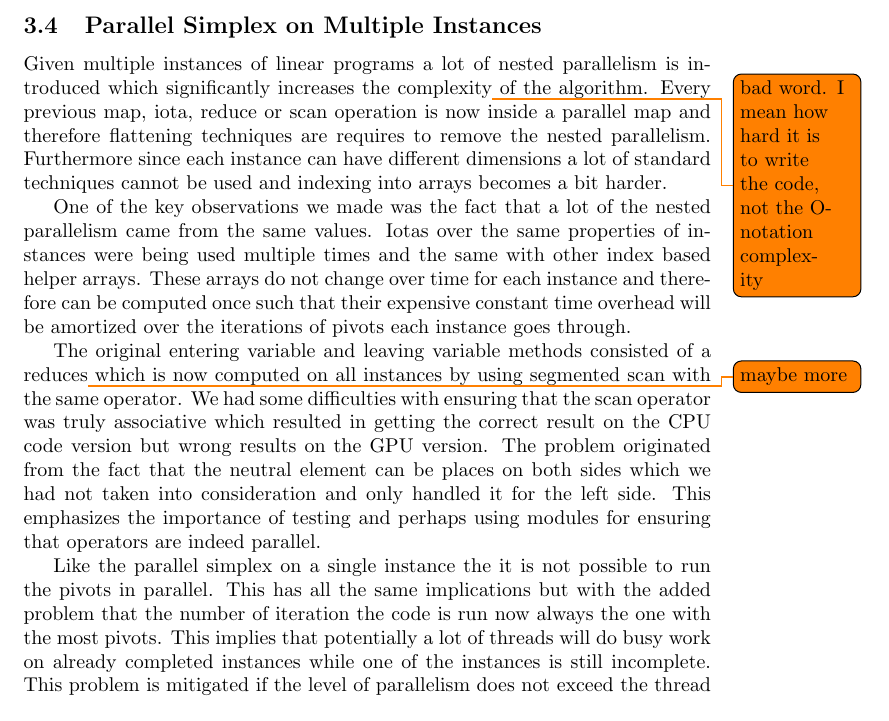
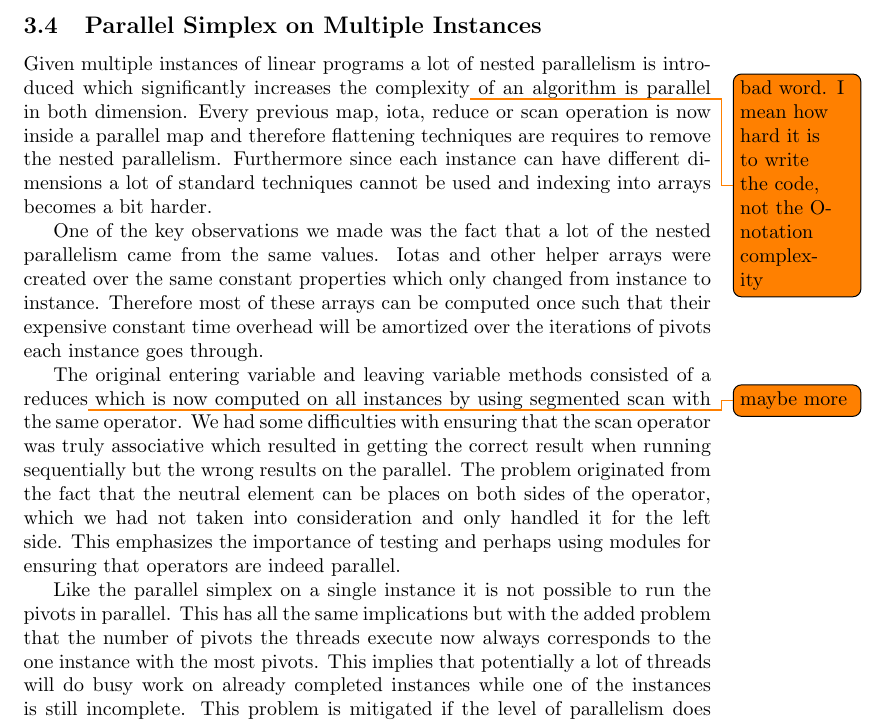
Before and after one commit to anders-wind/GPU-Simplex, a LaTeX document (Doc/report.tex, which reads Doc/implementation.tex): part of page 6 of 10, cut so that both start at the same text. Compiled offline with pdfLaTeX.

Commit message:
Implementation makes somewhat sense

```diff
--- a/Doc/implementation.tex
+++ b/Doc/implementation.tex
@@ -20,12 +20,12 @@ One of the main obstructions of parallelism in simplex is the fact that pivots a
 The implemented solution can be seen in file \texttt{simplex-reduced-flat.fut} \todo{rename}.
 
 \subsection{Parallel Simplex on Multiple Instances}
-Given multiple instances of linear programs a lot of nested parallelism is introduced which significantly increases the complexity\todo{bad word. I mean how hard it is to write the code, not the O-notation complexity} of the algorithm. Every previous map, iota, reduce or scan operation is now inside a parallel map and therefore flattening techniques are requires to remove the nested parallelism. Furthermore since each instance can have different dimensions a lot of standard techniques cannot be used and indexing into arrays becomes a bit harder.
+Given multiple instances of linear programs a lot of nested parallelism is introduced which significantly increases the complexity\todo{bad word. I mean how hard it is to write the code, not the O-notation complexity} of an algorithm is parallel in both dimension. Every previous map, iota, reduce or scan operation is now inside a parallel map and therefore flattening techniques are requires to remove the nested parallelism. Furthermore since each instance can have different dimensions a lot of standard techniques cannot be used and indexing into arrays becomes a bit harder.
 
-One of the key observations we made was the fact that a lot of the nested parallelism came from the same values. Iotas over the same properties of instances were being used multiple times and the same with other index based helper arrays. These arrays do not change over time for each instance and therefore can be computed once such that their expensive constant time overhead will be amortized over the iterations of pivots each instance goes through.
+One of the key observations we made was the fact that a lot of the nested parallelism came from the same values. Iotas and other helper arrays were created over the same constant properties which only changed from instance to instance. Therefore most of these arrays can be computed once such that their expensive constant time overhead will be amortized over the iterations of pivots each instance goes through.
 
-The original entering variable and leaving variable methods consisted of a reduces\todo{maybe more} which is now computed on all instances by using segmented scan with the same operator. We had some difficulties with ensuring that the scan operator was truly associative which resulted in getting the correct result on the CPU code version but wrong results on the GPU version. The problem originated from the fact that the neutral element can be places on both sides which we had not taken into consideration and only handled it for the left side. This emphasizes the importance of testing and perhaps using modules for ensuring that operators are indeed parallel.
+The original entering variable and leaving variable methods consisted of a reduces\todo{maybe more} which is now computed on all instances by using segmented scan with the same operator. We had some difficulties with ensuring that the scan operator was truly associative which resulted in getting the correct result when running sequentially but the wrong results on the parallel. The problem originated from the fact that the neutral element can be places on both sides of the operator, which we had not taken into consideration and only handled it for the left side. This emphasizes the importance of testing and perhaps using modules for ensuring that operators are indeed parallel.
 
-Like the parallel simplex on a single instance the it is not possible to run the pivots in parallel. This has all the same implications but with the added problem that the number of iteration the code is run now always the one with the most pivots. This implies that potentially a lot of threads will do busy work on already completed instances while one of the instances is still incomplete. This problem is mitigated if the level of parallelism does not exceed the thread capacity of the hardware and therefore only becomes a problem on many very large instances.
+Like the parallel simplex on a single instance it is not possible to run the pivots in parallel. This has all the same implications but with the added problem that the number of pivots the threads execute now always corresponds to the one instance with the most pivots. This implies that potentially a lot of threads will do busy work on already completed instances while one of the instances is still incomplete. This problem is mitigated if the level of parallelism does not exceed the thread capacity of the hardware and therefore only becomes a problem on many very large instances.
 
 The implemented solution can be seen in file \texttt{simplex-reduced-flat-multi.fut} \todo{rename}.
```
